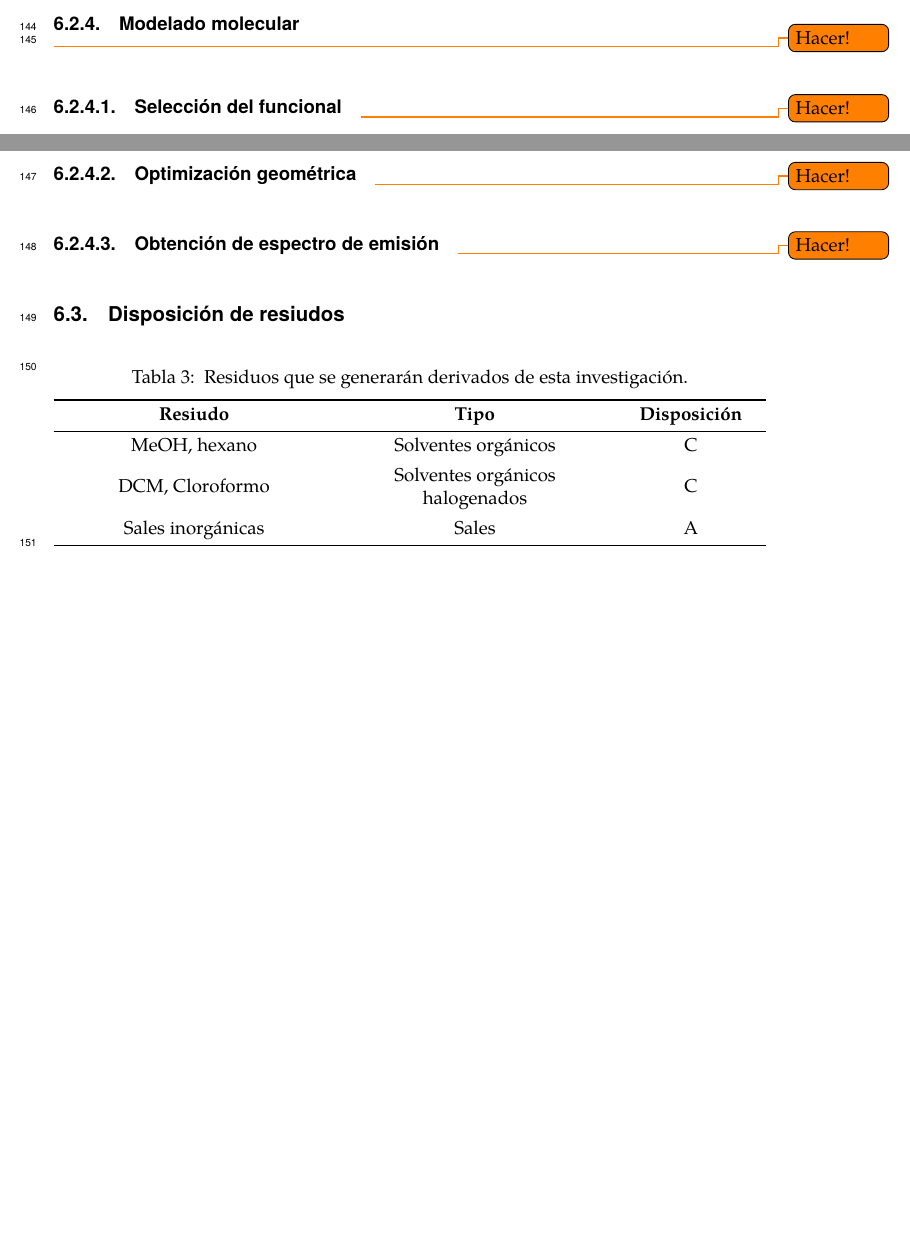
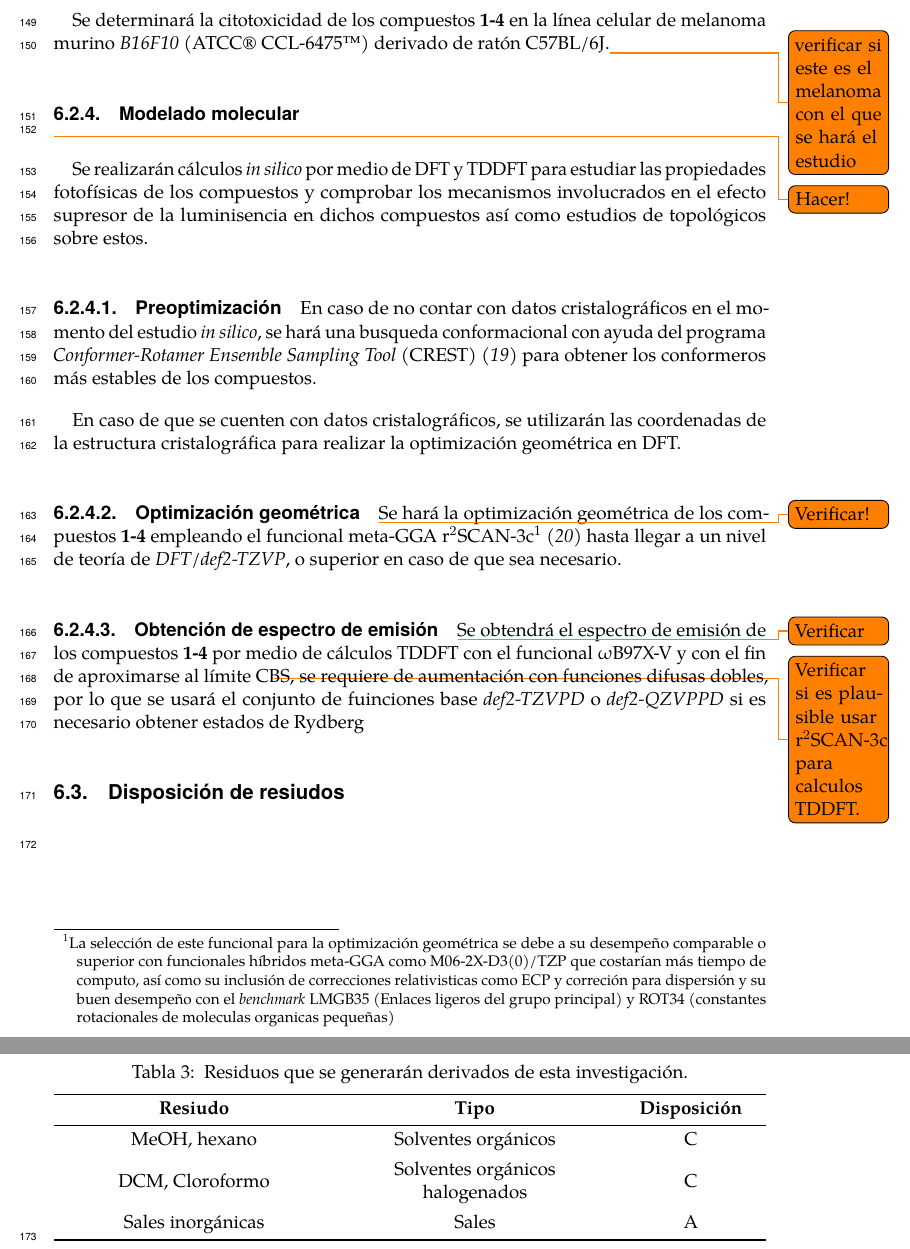
Before and after one commit to DehydratedMemes/PEAG-Protocolo_maestria, a LaTeX paper (PEAG-Protocolo_maestria.tex): two parts of pages 7 and 8 of 12 before the commit and two parts of pages 8 and 9 of 12 after it, joined at a grey line, cut at the place of the change, the shorter picture padded with empty space. The pictures show the PDF file PEAG-Protocolo_maestria.pdf that the author committed with the source.

Commit message:
Calculos TD/DFT

```diff
--- a/PEAG-Protocolo_maestria.tex
+++ b/PEAG-Protocolo_maestria.tex
@@ -248,4 +256,3 @@ Realizar la síntesis de una serie de \gls{BOSCHIBA} con su posible aplicación
 \end{longtblr}
 
 \subsection{Experimental}
-\subsubsection{Síntesis}\todo{Hacer!}
@@ -254,7 +267,18 @@ Realizar la síntesis de una serie de \gls{BOSCHIBA} con su posible aplicación
+Se determinará la citotoxicidad de los compuestos \textbf{1-4} en la línea celular de melanoma murino \emph{B16F10} (ATCC® CCL-6475™) derivado de ratón C57BL/6J.\todo{verificar si este es el melanoma con el que se hará el estudio}
+
 \subsubsection{Modelado molecular}\todo{Hacer!}
-\paragraph{Selección del funcional}\todo{Hacer!}
-\paragraph{Optimización geométrica}\todo{Hacer!}
-\paragraph{Obtención de espectro de emisión}\todo{Hacer!}
+Se realizarán cálculos \insilico{} por medio de \gls{DFT} y \gls{TDDFT} para estudiar las propiedades fotofísicas de los compuestos y comprobar los mecanismos involucrados en el efecto supresor de la luminisencia en dichos compuestos así como estudios de topológicos sobre estos.
+
+\paragraph{Preoptimización}
+En caso de no contar con datos cristalográficos en el momento del estudio \insilico{}, se hará una busqueda conformacional con ayuda del programa \gls{CREST} \cite{prachtAutomatedExplorationLowenergy2020} para obtener los conformeros más estables de los compuestos.
+
+En caso de que se cuenten con datos cristalográficos, se utilizarán las coordenadas de la estructura cristalográfica para realizar la optimización geométrica en DFT.
+
+\paragraph{Optimización geométrica}\todo{Verificar!}
+Se hará la optimización geométrica de los compuestos \textbf{1-4} empleando el funcional meta-GGA \scan{}\footnote{La selección de este funcional para la optimización geométrica se debe a su desempeño comparable o superior con funcionales híbridos meta-GGA como M06-2X-D3(0)/TZP que costarían más tiempo de computo, así como su inclusión de correcciones relativisticas como ECP y correción para dispersión y su buen desempeño con el \emph{benchmark} LMGB35 (Enlaces ligeros del grupo principal) y ROT34 (constantes rotacionales de moleculas organicas pequeñas)} \cite{gasevicOptimizationSCAN3cComposite2022} hasta llegar a un nivel de teoría de \emph{DFT/def2-TZVP}, o superior en caso de que sea necesario.
+
+\paragraph{Obtención de espectro de emisión}\todo{Verificar}
+Se obtendrá el espectro de emisión de los compuestos \textbf{1-4} por medio de cálculos \gls{TDDFT} con el funcional ωB97X-V\todo{Verificar si es plausible usar \scan{} para calculos TDDFT.} y con el fin de aproximarse al límite CBS, se requiere de aumentación con funciones difusas dobles, por lo que se usará el conjunto de fuinciones base \emph{def2-TZVPD} o \emph{def2-QZVPPD} si es necesario obtener estados de Rydberg
 \subsection{Disposición de resiudos}
 \begin{longtblr}[
         caption = {Residuos que se generarán derivados de esta investigación.},
```
Also changed, not shown: abreviaturas.tex (+1 -0 lines), comandos.tex (+1 -0 lines), PEAG-Protocolo_maestria.bbl, PEAG-Protocolo_maestria.gls, PEAG-Protocolo_maestria.pdf, PEAG-Protocolo_maestria.tex (18 more changed lines), 12 other files.
